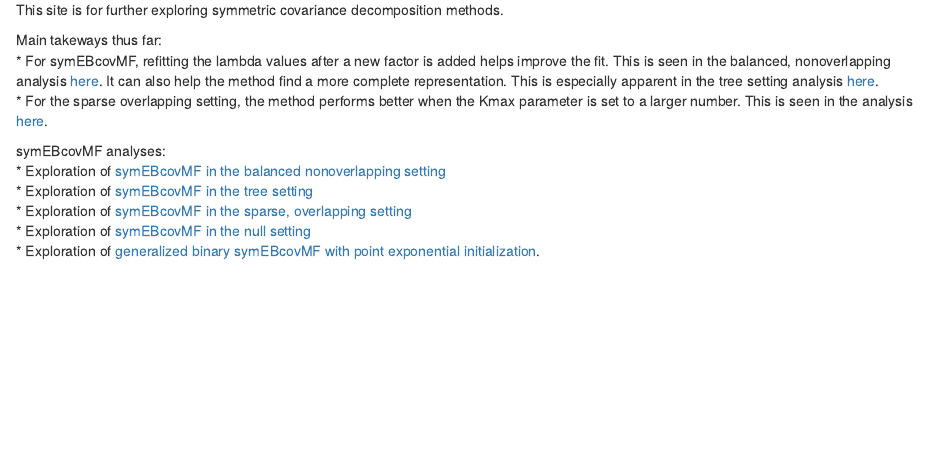
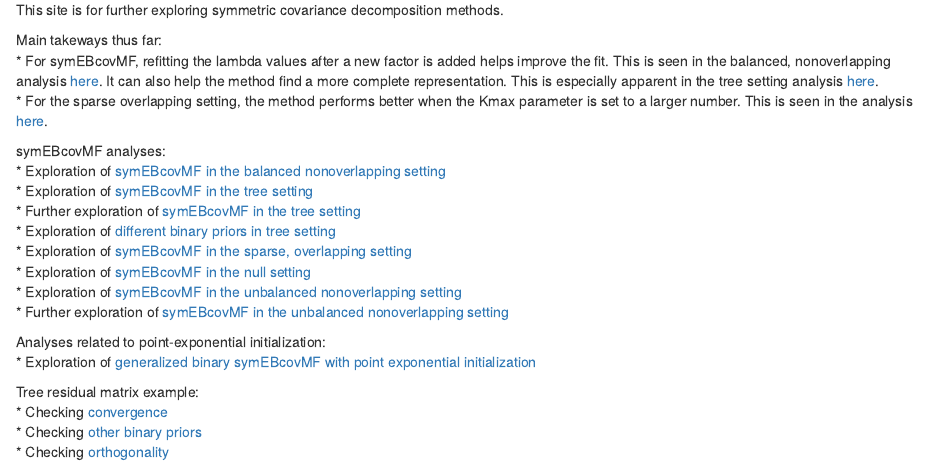
Before and after one commit to xxie6/symmetric_covariance_decomposition, an R Markdown document (analysis/index.Rmd): the page in a window 1100 px wide, from 140 px down. Rendered offline with R 4.5, knitr and Pandoc, with nearby package versions; drawn as R Markdown's standard HTML page in place of the format the file asks for.

Commit message:
Add links to website

```diff
--- a/analysis/index.Rmd
+++ b/analysis/index.Rmd
@@ -17,6 +17,17 @@ Main takeways thus far:
 symEBcovMF analyses:
 * Exploration of [symEBcovMF in the balanced nonoverlapping setting](symebcovmf_bal_nonoverlap.html)
 * Exploration of [symEBcovMF in the tree setting](symebcovmf_tree.html)
+* Further exploration of [symEBcovMF in the tree setting](symebcovmf_tree_exploration.html)
+* Exploration of [different binary priors in tree setting](symebcovmf_binary_prior_tree_exploration.html)
 * Exploration of [symEBcovMF in the sparse, overlapping setting](symebcovmf_overlap.html)
 * Exploration of [symEBcovMF in the null setting](symebcovmf_null.html)
-* Exploration of [generalized binary symEBcovMF with point exponential initialization](symebcovmf_point_exp_init.html).
+* Exploration of [symEBcovMF in the unbalanced nonoverlapping setting](unbal_nonoverlap.html)
+* Further exploration of [symEBcovMF in the unbalanced nonoverlapping setting](unbal_nonoverlap_exploration.html)
+
+Analyses related to point-exponential initialization:
+* Exploration of [generalized binary symEBcovMF with point exponential initialization](symebcovmf_point_exp_init.html)
+
+Tree residual matrix example:
+* Checking [convergence](symebcovmf_gb_tree_exploration.html)
+* Checking [other binary priors](symebcovmf_binary_tree_resid_exploration.html)
+* Checking [orthogonality](symebcovmf_binary_tree_resid_orthog_exploration.html)
```
